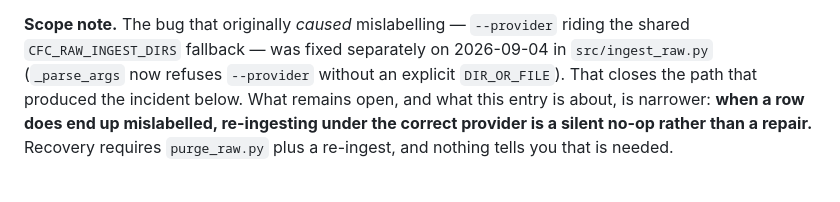
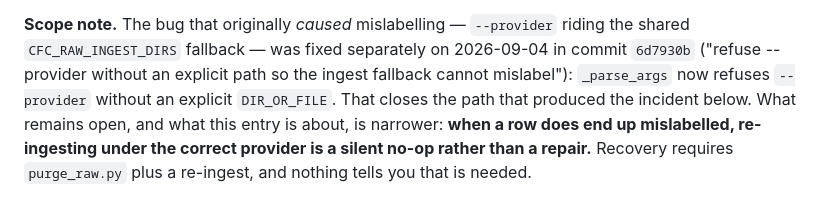
Before and after one commit to ReadableCode/Cash_Flow_Commander, a Markdown page: backlog/raw-dedup-ignores-provider.md, the part around the change. Drawn GitHub-style.

Commit message:
cite the commit that closed the mislabelling path, so the entry can be re-checked

```diff
--- a/backlog/raw-dedup-ignores-provider.md
+++ b/backlog/raw-dedup-ignores-provider.md
@@ -18,8 +18,9 @@ ever UPDATEs `parse_status` (`mark_parsed`, line 135).
 
 **Scope note.** The bug that originally *caused* mislabelling — `--provider`
 riding the shared `CFC_RAW_INGEST_DIRS` fallback — was fixed separately on
-2026-09-04 in `src/ingest_raw.py` (`_parse_args` now refuses `--provider`
-without an explicit `DIR_OR_FILE`). That closes the path that produced the
+2026-09-04 in commit `6d7930b` ("refuse --provider without an explicit path so
+the ingest fallback cannot mislabel"): `_parse_args` now refuses `--provider`
+without an explicit `DIR_OR_FILE`. That closes the path that produced the
 incident below. What remains open, and what this entry is about, is narrower:
 **when a row does end up mislabelled, re-ingesting under the correct provider is
 a silent no-op rather than a repair.** Recovery requires `purge_raw.py` plus a
```
